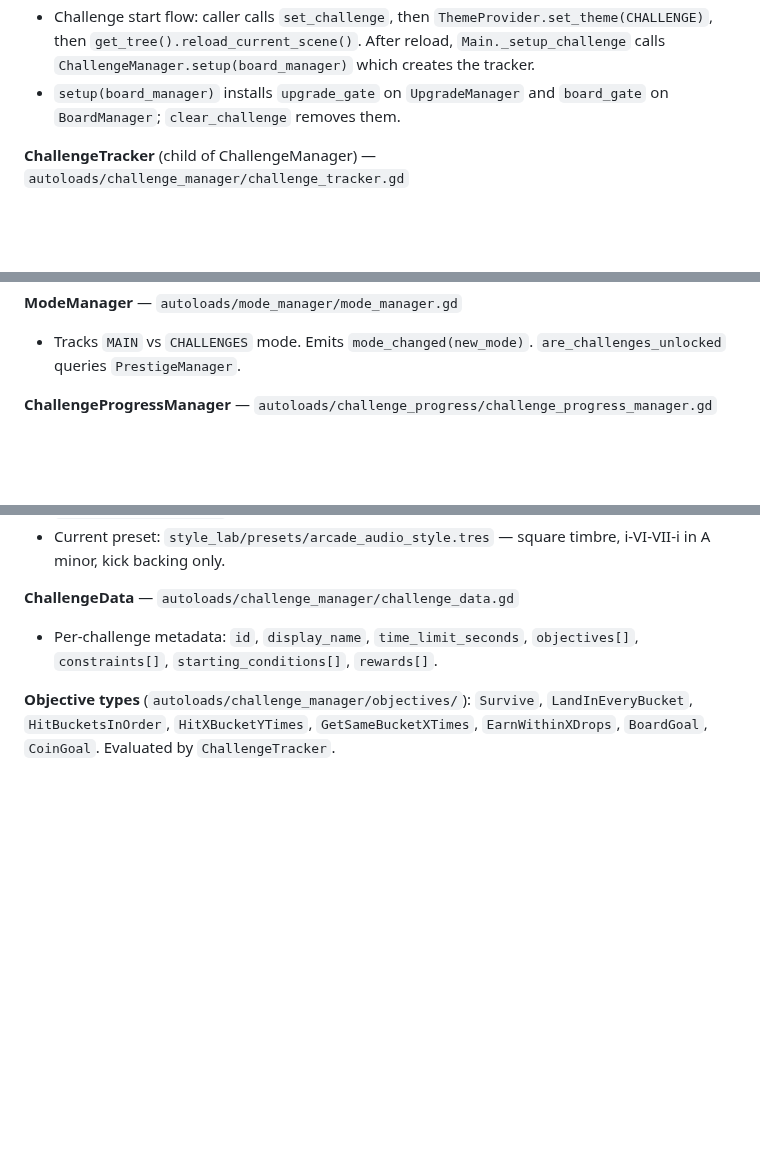
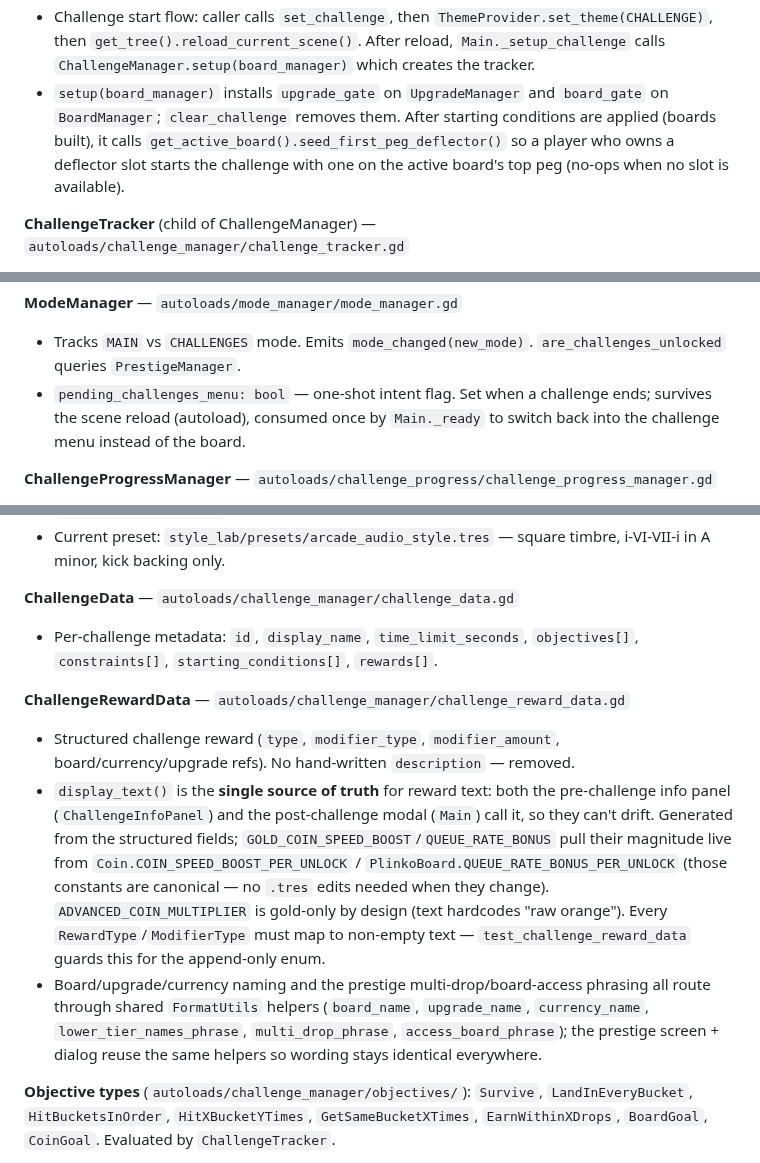
Before and after one commit to kjbrown-sandbox/pleenko, a Markdown page: CLAUDE.md, 3 parts joined by grey strips. Drawn GitHub-style; blank space fills up the shorter version.

Commit message:
docs: update system responsibilities for unified reward text + challenge-end UX

```diff
--- a/CLAUDE.md
+++ b/CLAUDE.md
@@ -103,7 +103,7 @@ Autoload init order is set in `project.godot` and matters: `TierRegistry → Cur
 - Lifecycle manager for active challenges. Owns `is_active_challenge`, the current `ChallengeData`, and a child `ChallengeTracker` node that runs live tracking.
 - Emits: `challenge_completed`, `challenge_failed(reason)`, `challenge_state_changed` (AudioManager listens), `tick(seconds_remaining)` (per integer second from the tracker — AudioManager and ChallengeClock listen).
 - Challenge start flow: caller calls `set_challenge`, then `ThemeProvider.set_theme(CHALLENGE)`, then `get_tree().reload_current_scene()`. After reload, `Main._setup_challenge` calls `ChallengeManager.setup(board_manager)` which creates the tracker.
-- `setup(board_manager)` installs `upgrade_gate` on `UpgradeManager` and `board_gate` on `BoardManager`; `clear_challenge` removes them.
+- `setup(board_manager)` installs `upgrade_gate` on `UpgradeManager` and `board_gate` on `BoardManager`; `clear_challenge` removes them. After starting conditions are applied (boards built), it calls `get_active_board().seed_first_peg_deflector()` so a player who owns a deflector slot starts the challenge with one on the active board's top peg (no-ops when no slot is available).
 
 **ChallengeTracker** (child of ChallengeManager) — `autoloads/challenge_manager/challenge_tracker.gd`
 
@@ -118,6 +118,7 @@ Autoload init order is set in `project.godot` and matters: `TierRegistry → Cur
 **ModeManager** — `autoloads/mode_manager/mode_manager.gd`
 
 - Tracks `MAIN` vs `CHALLENGES` mode. Emits `mode_changed(new_mode)`. `are_challenges_unlocked` queries `PrestigeManager`.
+- `pending_challenges_menu: bool` — one-shot intent flag. Set when a challenge ends; survives the scene reload (autoload), consumed once by `Main._ready` to switch back into the challenge menu instead of the board.
 
 **ChallengeProgressManager** — `autoloads/challenge_progress/challenge_progress_manager.gd`
 
@@ -265,6 +267,12 @@ Autoload init order is set in `project.godot` and matters: `TierRegistry → Cur
 
 - Per-challenge metadata: `id`, `display_name`, `time_limit_seconds`, `objectives[]`, `constraints[]`, `starting_conditions[]`, `rewards[]`.
 
+**ChallengeRewardData** — `autoloads/challenge_manager/challenge_reward_data.gd`
+
+- Structured challenge reward (`type`, `modifier_type`, `modifier_amount`, board/currency/upgrade refs). No hand-written `description` — removed.
+- `display_text()` is the **single source of truth** for reward text: both the pre-challenge info panel (`ChallengeInfoPanel`) and the post-challenge modal (`Main`) call it, so they can't drift. Generated from the structured fields; `GOLD_COIN_SPEED_BOOST`/`QUEUE_RATE_BONUS` pull their magnitude live from `Coin.COIN_SPEED_BOOST_PER_UNLOCK` / `PlinkoBoard.QUEUE_RATE_BONUS_PER_UNLOCK` (those constants are canonical — no `.tres` edits needed when they change). `ADVANCED_COIN_MULTIPLIER` is gold-only by design (text hardcodes "raw orange"). Every `RewardType`/`ModifierType` must map to non-empty text — `test_challenge_reward_data` guards this for the append-only enum.
+- Board/upgrade/currency naming and the prestige multi-drop/board-access phrasing all route through shared `FormatUtils` helpers (`board_name`, `upgrade_name`, `currency_name`, `lower_tier_names_phrase`, `multi_drop_phrase`, `access_board_phrase`); the prestige screen + dialog reuse the same helpers so wording stays identical everywhere.
+
 **Objective types** (`autoloads/challenge_manager/objectives/`): `Survive`, `LandInEveryBucket`, `HitBucketsInOrder`, `HitXBucketYTimes`, `GetSameBucketXTimes`, `EarnWithinXDrops`, `BoardGoal`, `CoinGoal`. Evaluated by `ChallengeTracker`.
 
 **StartingCondition** subclasses (also under challenge_manager/): `StartingCap`, `StartingCoins`, `StartingUpgrades`, `StartingBoards`, `StartingDropDelay`. Applied by `ChallengeManager._apply_starting_conditions`.
```
Also changed, not shown: other parts of CLAUDE.md (+2 -0 lines).
